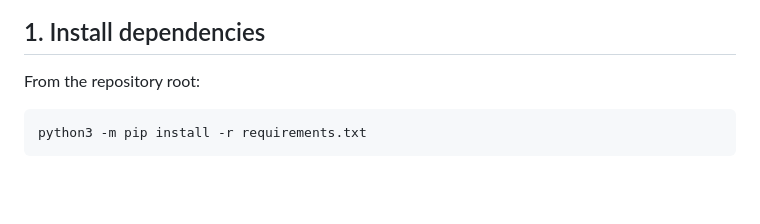
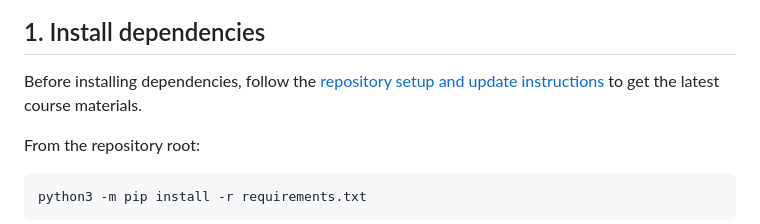
Before and after one commit to frankwxu/agentic-AI4-forensics, a Markdown page: course_overview/BOT_DEMO_INSTRUCTIONS.md, the part around the change. Drawn GitHub-style; blank space fills up the shorter version.

```diff
--- a/course_overview/BOT_DEMO_INSTRUCTIONS.md
+++ b/course_overview/BOT_DEMO_INSTRUCTIONS.md
@@ -29,6 +29,8 @@ This conversation illustrates the agent receiving messages and replying through
 ![Example Telegram agent conversation](figures/conversation.jpg)
 
 ## 1. Install dependencies
+
+Before installing dependencies, follow the [repository setup and update instructions](README.md) to get the latest course materials.
 
 From the repository root:
 
```
Also changed, not shown: course_overview/README.md (added, +57 -0 lines).
